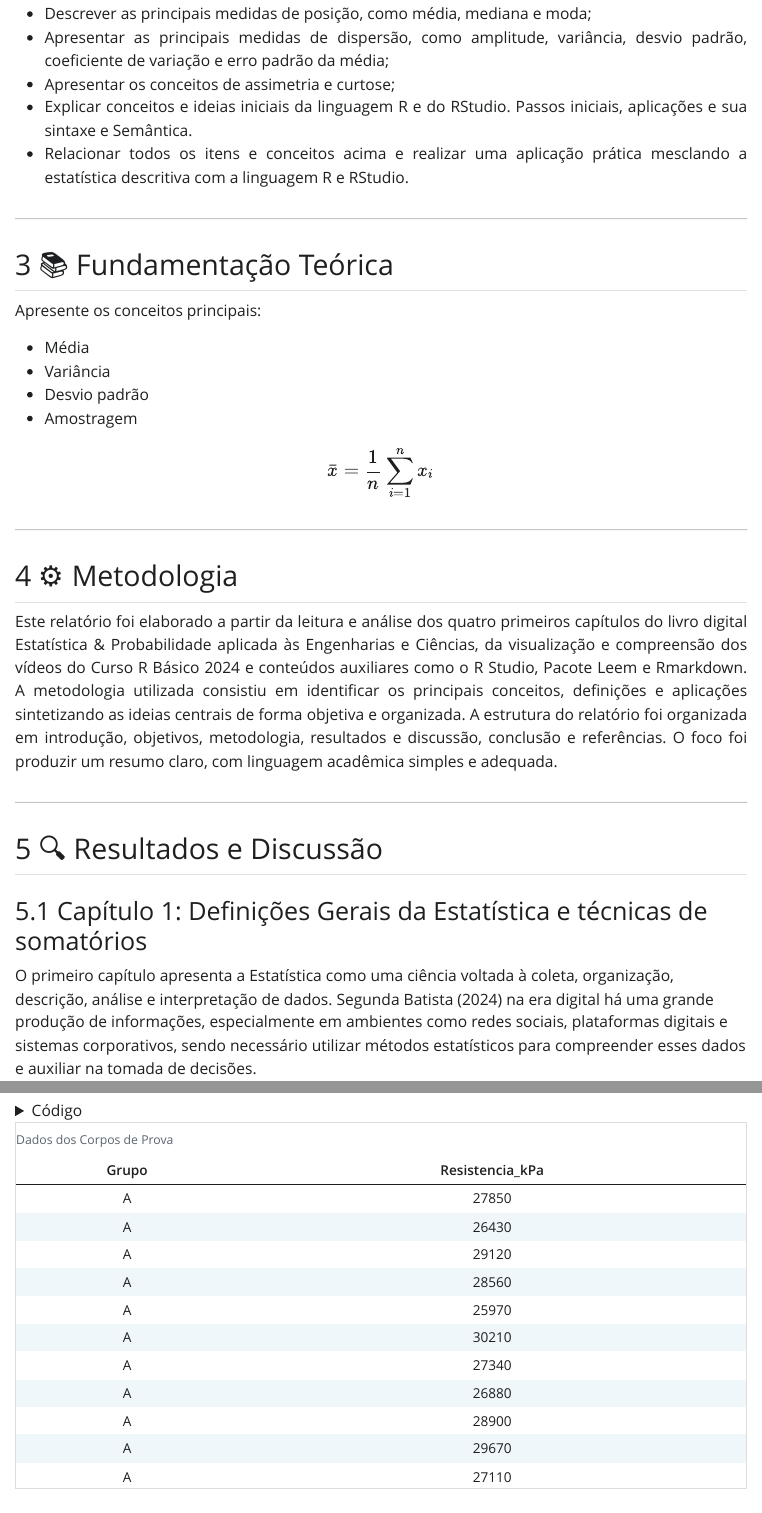
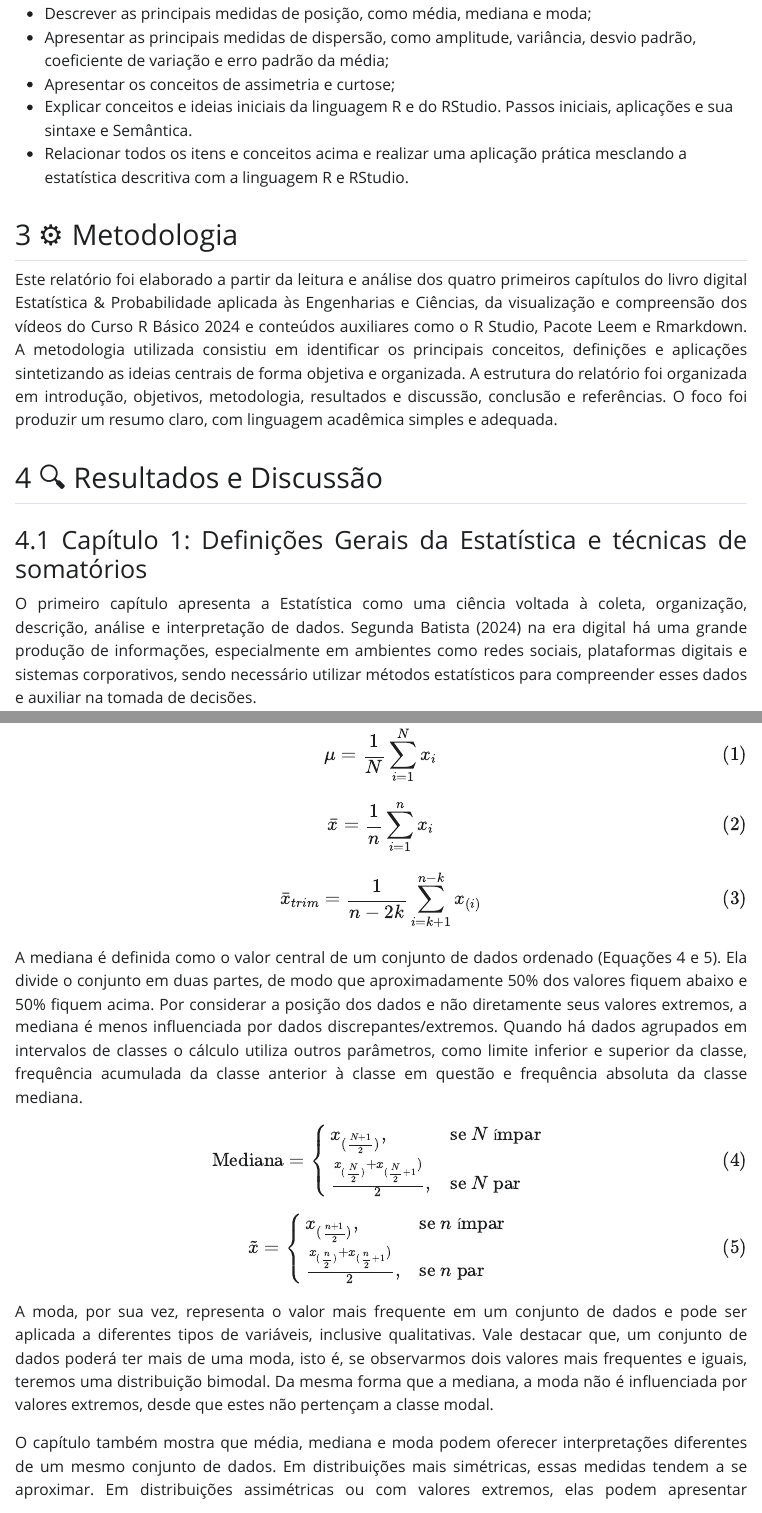
Before and after one commit to jmalta97/relatorio-eait, a Quarto document (relatorio/rel01/index.qmd): the page in a window 1100 px wide, from 1380 px down, and a second part further down, joined at a grey line. The pictures show the output file relatorio/rel01/index.html that the author committed with the source, opened offline; Quarto's library style sheets are replaced by a plain one without menus; long lines of code are wrapped.

Commit message:
atualização 19h

```diff
--- a/relatorio/rel01/index.qmd
+++ b/relatorio/rel01/index.qmd
@@ -55,31 +52,15 @@ Resumir os principais conceitos apresentados nos quatro primeiros capítulos do
 - Apresentar os conceitos de assimetria e curtose;
 - Explicar conceitos e ideias iniciais da linguagem R e do RStudio. Passos iniciais, aplicações e sua sintaxe e Semântica.
 - Relacionar todos os itens e conceitos acima e realizar uma aplicação prática mesclando a estatística descritiva com a linguagem R e RStudio.
-</div>
----
 
-## 📚  Fundamentação Teórica
 
-Apresente os conceitos principais:
-
-- Média
-- Variância
-- Desvio padrão
-- Amostragem
-
-$$
-\bar{x} = \frac{1}{n}\sum_{i=1}^{n} x_i
-$$
-
----
 
 ## ⚙️ Metodologia
 
 <div style="text-align: justify;">
 Este relatório foi elaborado a partir da leitura e análise dos quatro primeiros capítulos do livro digital Estatística & Probabilidade aplicada às Engenharias e Ciências, da visualização e compreensão dos vídeos do Curso R Básico 2024 e conteúdos auxiliares como o R Studio, Pacote Leem e Rmarkdown. A metodologia utilizada consistiu em identificar os principais conceitos, definições e aplicações sintetizando as ideias centrais de forma objetiva e organizada.
 A estrutura do relatório foi organizada em introdução, objetivos, metodologia, resultados e discussão, conclusão e referências. O foco foi produzir um resumo claro, com linguagem acadêmica simples e adequada.
-</div>
----
+
 
 ## 🔍 Resultados e Discussão
 
@@ -119,6 +99,36 @@ A mediana é definida como o valor central de um conjunto de dados ordenado. Ela
+\mu = \frac{1}{N}\sum_{i=1}^{N} x_i \tag{1}
+$$
 
-**Inserir fórmula da mediana da população e da amostra**
+$$
+\bar{x} = \frac{1}{n}\sum_{i=1}^{n} x_i \tag{2}
+$$
+$$
+\bar{x}_{trim} =
+\frac{1}{n - 2k}
+\sum_{i=k+1}^{n-k} x_{(i)} \tag{3}
+$$
+A mediana é definida como o valor central de um conjunto de dados ordenado (Equações 4 e 5). Ela divide o conjunto em duas partes, de modo que aproximadamente 50% dos valores fiquem abaixo e 50% fiquem acima. Por considerar a posição dos dados e não diretamente seus valores extremos, a mediana é menos influenciada por dados discrepantes/extremos. Quando há dados agrupados em intervalos de classes o cálculo utiliza outros parâmetros, como limite inferior e superior da classe, frequência acumulada da classe anterior à classe em questão e frequência absoluta da classe mediana.
 
+$$
+\begin{equation}
+\text{Mediana} =
+\begin{cases}
+x_{(\frac{N+1}{2})}, & \text{se } N \text{ ímpar} \\
+\frac{x_{(\frac{N}{2})} + x_{(\frac{N}{2}+1})}{2}, & \text{se } N \text{ par}
+\end{cases}
+\tag{4}
+\end{equation}
+$$
+$$
+\begin{equation}
+\tilde{x} =
+\begin{cases}
+x_{(\frac{n+1}{2})}, & \text{se } n \text{ ímpar} \\
+\frac{x_{(\frac{n}{2})} + x_{(\frac{n}{2}+1})}{2}, & \text{se } n \text{ par}
+\end{cases}
+\tag{5}
+\end{equation}
+$$
 A moda, por sua vez, representa o valor mais frequente em um conjunto de dados e pode ser aplicada a diferentes tipos de variáveis, inclusive qualitativas. Vale destacar que, um conjunto de dados poderá ter mais de uma moda, isto é, se observarmos dois valores mais frequentes e iguais, teremos uma distribuição bimodal. Da mesma forma que a mediana, a moda não é influenciada por valores extremos, desde que estes não pertençam a classe modal.
 
 O capítulo também mostra que média, mediana e moda podem oferecer interpretações diferentes de um mesmo conjunto de dados. Em distribuições mais simétricas, essas medidas tendem a se aproximar. Em distribuições assimétricas ou com valores extremos, elas podem apresentar diferenças importantes, sendo necessário escolher a medida mais adequada conforme a natureza dos dados e o objetivo da análise.
```
Also changed, not shown: relatorio/rel01/index.html, relatorio/rel01/index.qmd (27 more changed lines).
